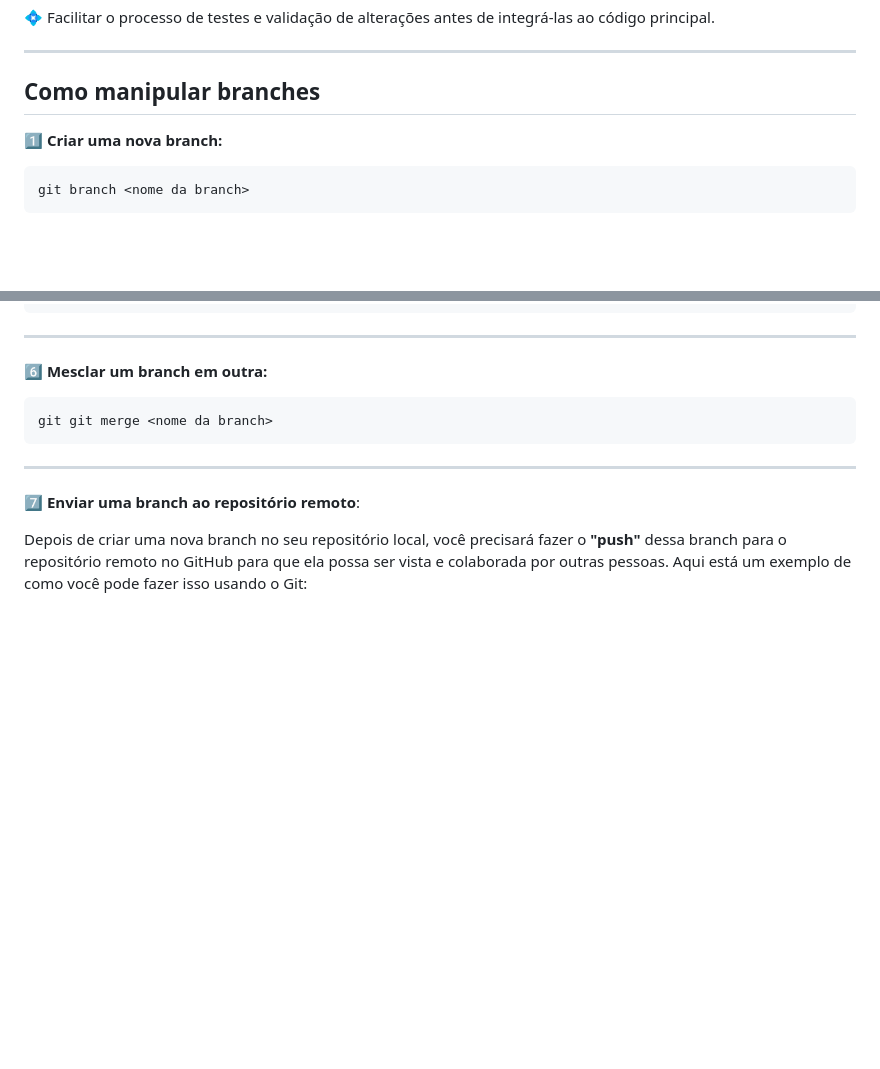
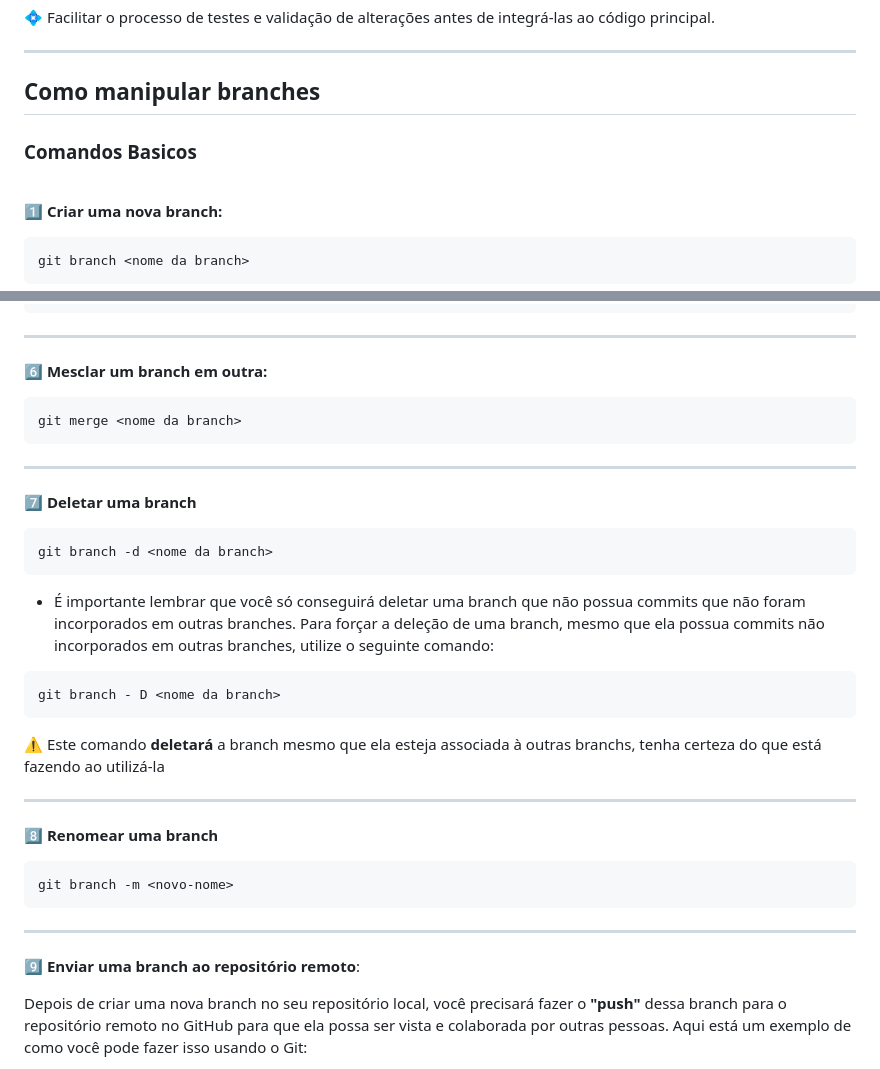
Before and after one commit to maiconrp/adgestao, a Markdown page: guia/branch.md, 2 parts joined by grey strips. GitHub-like rendering; blank space fills up the shorter version.

````diff
--- a/guia/branch.md
+++ b/guia/branch.md
@@ -16,6 +16,10 @@ Existem várias razões pelas quais é importante usar branches em um projeto:
 <hr>
 
 ## Como manipular branches
+
+### Comandos Basicos
+
+<br>
 
 :one: **Criar uma nova branch:**
 ```
@@ -53,12 +57,36 @@ git branch -l
 
 :six: **Mesclar um branch em outra:**
 ```
-git git merge <nome da branch>
+git merge <nome da branch>
 ```
 
 <hr>
 
-:seven: **Enviar uma branch ao repositório remoto**:
+:seven: **Deletar uma branch**
+```
+git branch -d <nome da branch>
+```
+
+*  É importante lembrar que você só conseguirá deletar uma branch que não possua commits que não foram incorporados em outras branches.
+Para forçar a deleção de uma branch, mesmo que ela possua commits não incorporados em outras branches, utilize o seguinte comando:
+
+```
+git branch - D <nome da branch>
+```
+
+:warning: Este comando **deletará** a branch mesmo que ela esteja associada à outras branchs, tenha certeza do que está fazendo ao utilizá-la
+
+<hr>
+
+:eight: **Renomear uma branch**
+
+```
+git branch -m <novo-nome>
+```
+
+<hr>
+
+:nine: **Enviar uma branch ao repositório remoto**:
 
 Depois de criar uma nova branch no seu repositório local, você precisará fazer o **"push"** dessa branch para o repositório remoto no GitHub para que ela possa ser vista e colaborada por outras pessoas. Aqui está um exemplo de como você pode fazer isso usando o Git:
 
````
Also changed, not shown: other parts of guia/branch.md (+56 -0 lines).
